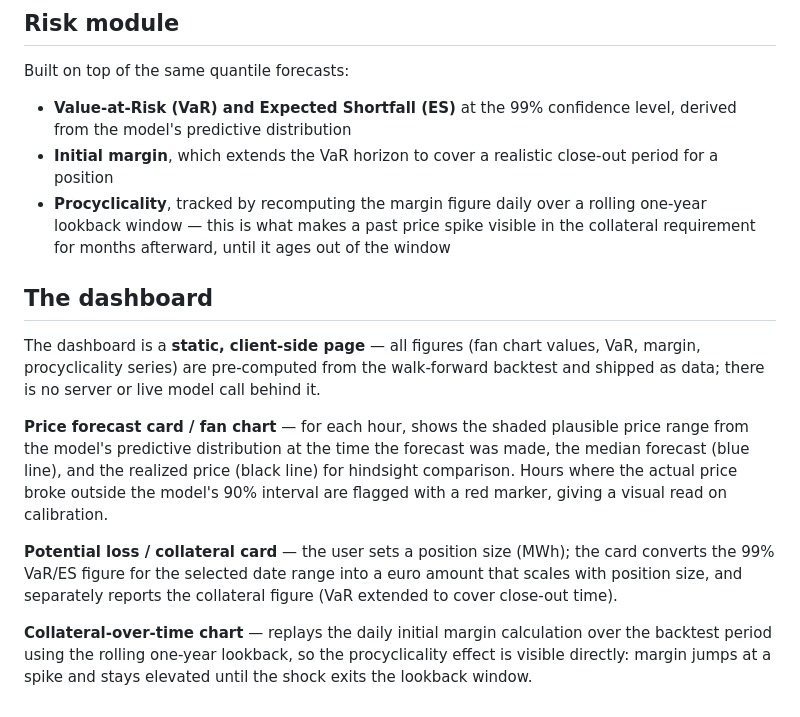
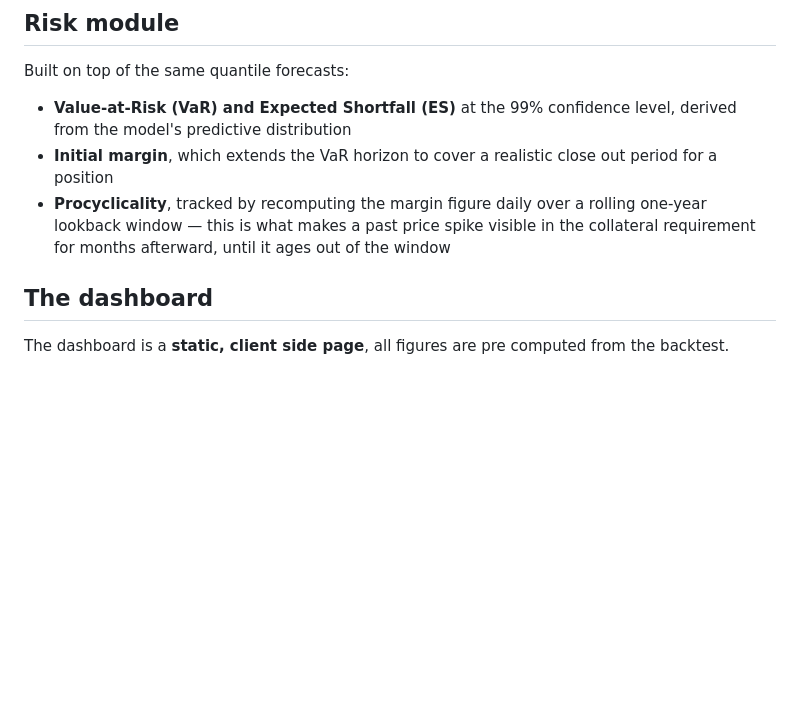
Before and after one commit to AndreaCermaria/german-power-forecasting, a Markdown page: README.md, the part around one of its changes. GitHub-like rendering; blank space fills up the shorter version.

```diff
--- a/README.md
+++ b/README.md
@@ -50,15 +50,9 @@ Hand-tuned tail-weighting multipliers were explicitly rejected: they're not defe
 Built on top of the same quantile forecasts:
 
 - **Value-at-Risk (VaR) and Expected Shortfall (ES)** at the 99% confidence level, derived from the model's predictive distribution
-- **Initial margin**, which extends the VaR horizon to cover a realistic close-out period for a position
+- **Initial margin**, which extends the VaR horizon to cover a realistic close out period for a position
 - **Procyclicality**, tracked by recomputing the margin figure daily over a rolling one-year lookback window — this is what makes a past price spike visible in the collateral requirement for months afterward, until it ages out of the window
 
 ## The dashboard
 
-The dashboard is a **static, client-side page** — all figures (fan chart values, VaR, margin, procyclicality series) are pre-computed from the walk-forward backtest and shipped as data; there is no server or live model call behind it.
-
-**Price forecast card / fan chart** — for each hour, shows the shaded plausible price range from the model's predictive distribution at the time the forecast was made, the median forecast (blue line), and the realized price (black line) for hindsight comparison. Hours where the actual price broke outside the model's 90% interval are flagged with a red marker, giving a visual read on calibration.
-
-**Potential loss / collateral card** — the user sets a position size (MWh); the card converts the 99% VaR/ES figure for the selected date range into a euro amount that scales with position size, and separately reports the collateral figure (VaR extended to cover close-out time).
-
-**Collateral-over-time chart** — replays the daily initial margin calculation over the backtest period using the rolling one-year lookback, so the procyclicality effect is visible directly: margin jumps at a spike and stays elevated until the shock exits the lookback window.
+The dashboard is a **static, client side page**, all figures are pre computed from the backtest.
```
Also changed, not shown: other parts of README.md (+1 -1 lines).
